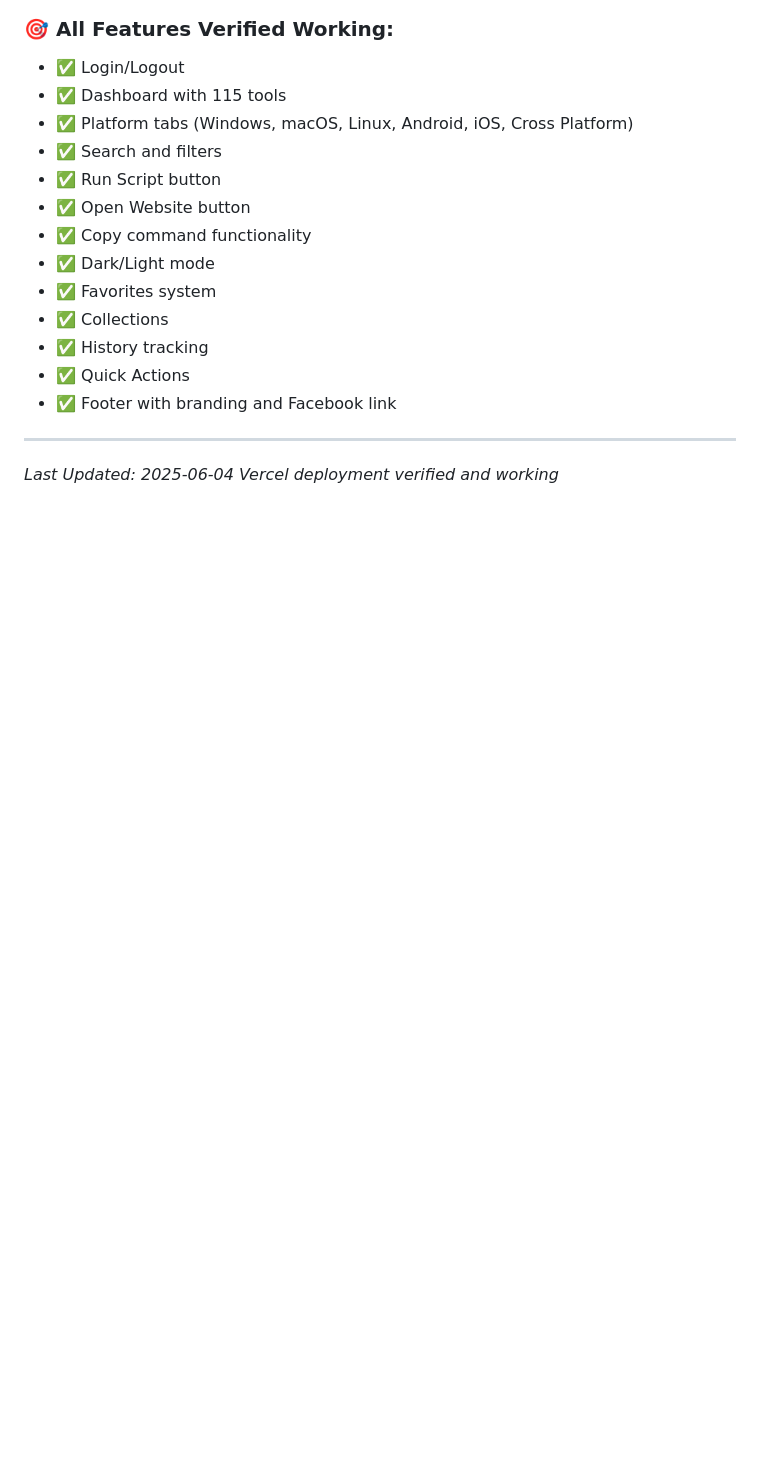
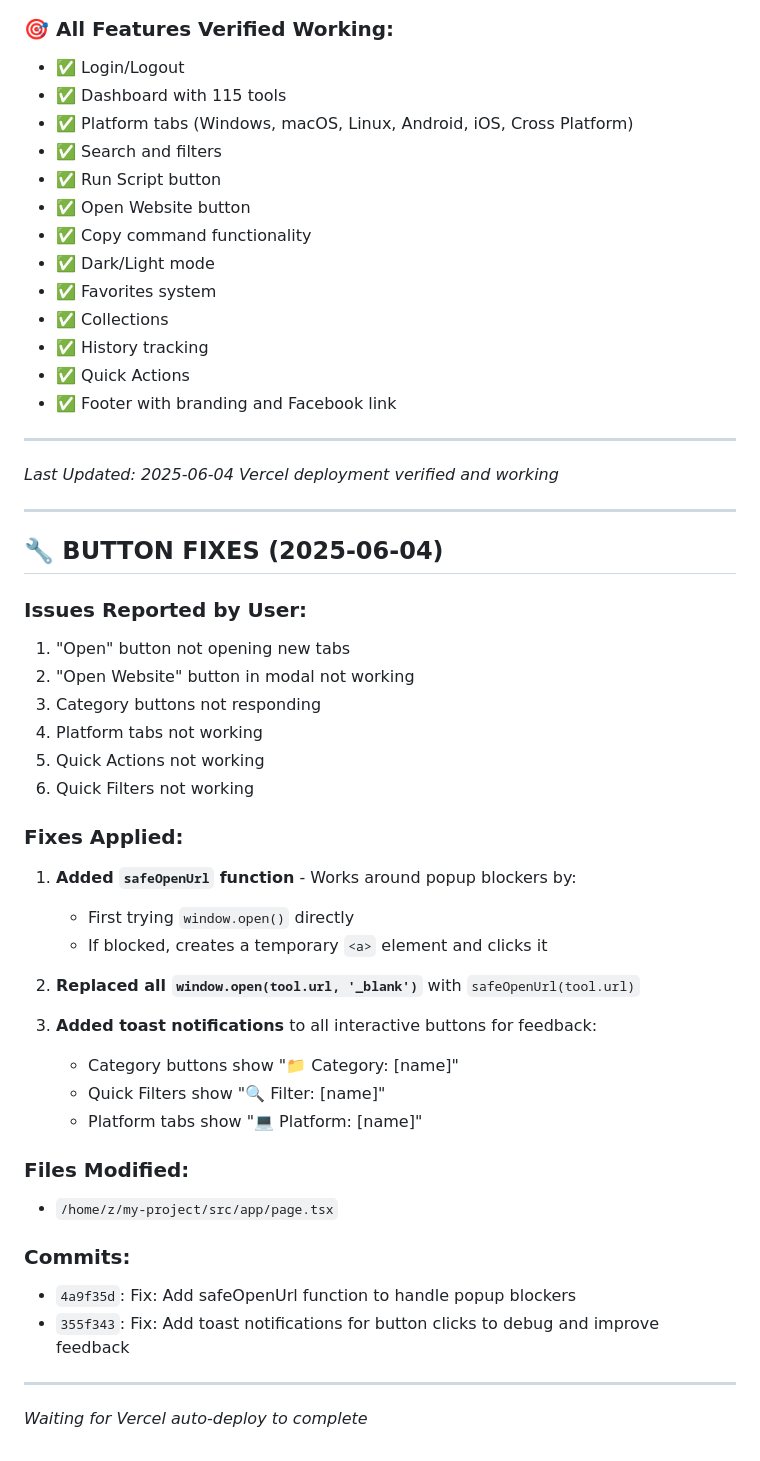
Before and after one commit to Taj3D/System-Toolkit, a Markdown page: worklog.md, the part around the change. Rendered like a GitHub page; blank space fills up the shorter version.

Commit message:
7c5188d4-de15-4368-89f4-4af539140967

```diff
--- a/worklog.md
+++ b/worklog.md
@@ -226,3 +226,37 @@ Response: {
 ---
 *Last Updated: 2025-06-04*
 *Vercel deployment verified and working*
+
+---
+
+## 🔧 BUTTON FIXES (2025-06-04)
+
+### Issues Reported by User:
+1. "Open" button not opening new tabs
+2. "Open Website" button in modal not working
+3. Category buttons not responding
+4. Platform tabs not working
+5. Quick Actions not working
+6. Quick Filters not working
+
+### Fixes Applied:
+1. **Added `safeOpenUrl` function** - Works around popup blockers by:
+   - First trying `window.open()` directly
+   - If blocked, creates a temporary `<a>` element and clicks it
+
+2. **Replaced all `window.open(tool.url, '_blank')`** with `safeOpenUrl(tool.url)`
+
+3. **Added toast notifications** to all interactive buttons for feedback:
+   - Category buttons show "📁 Category: [name]"
+   - Quick Filters show "🔍 Filter: [name]"
+   - Platform tabs show "💻 Platform: [name]"
+
+### Files Modified:
+- `/home/z/my-project/src/app/page.tsx`
+
+### Commits:
+- `4a9f35d`: Fix: Add safeOpenUrl function to handle popup blockers
+- `355f343`: Fix: Add toast notifications for button clicks to debug and improve feedback
+
+---
+*Waiting for Vercel auto-deploy to complete*
```
